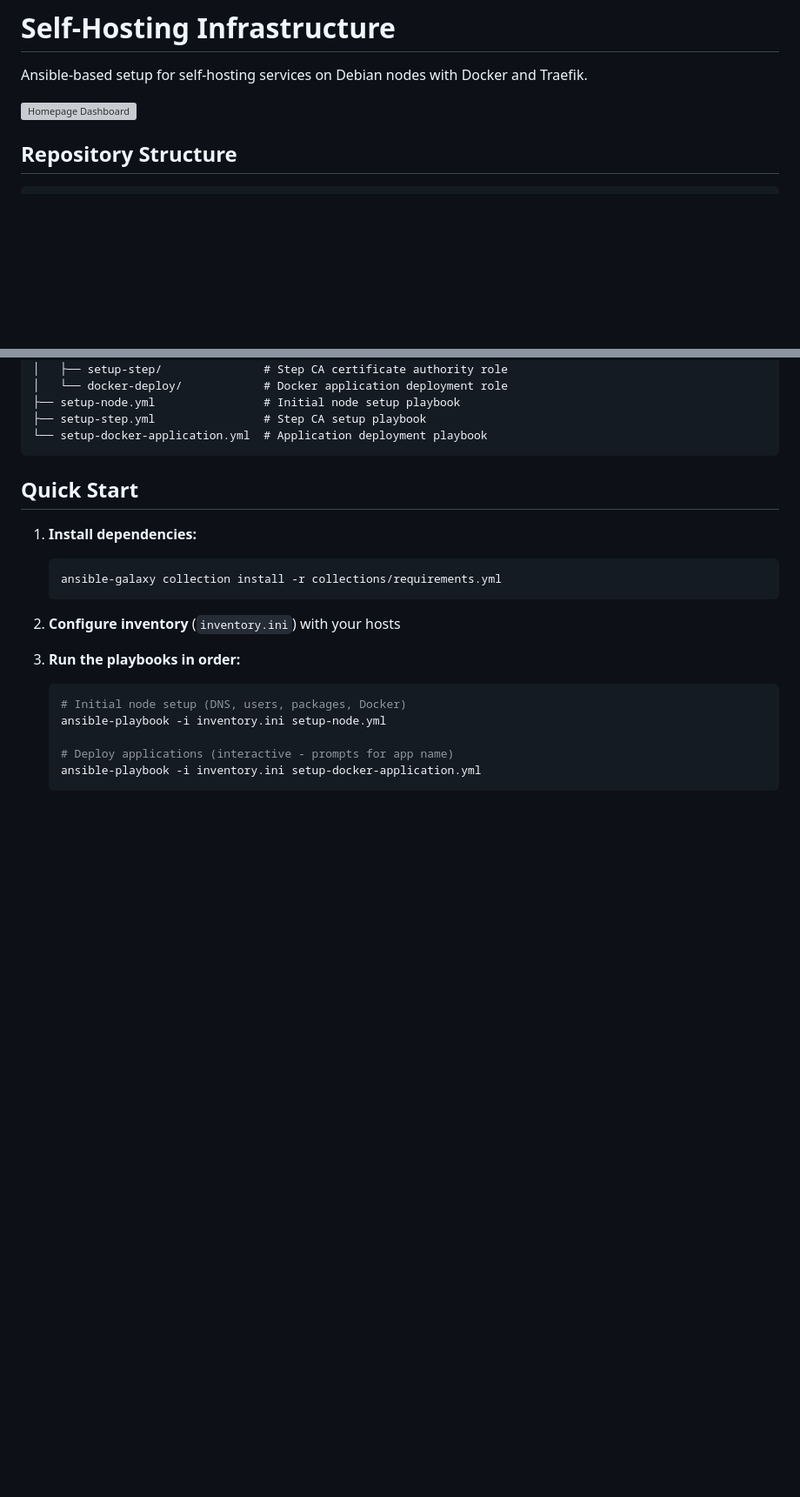
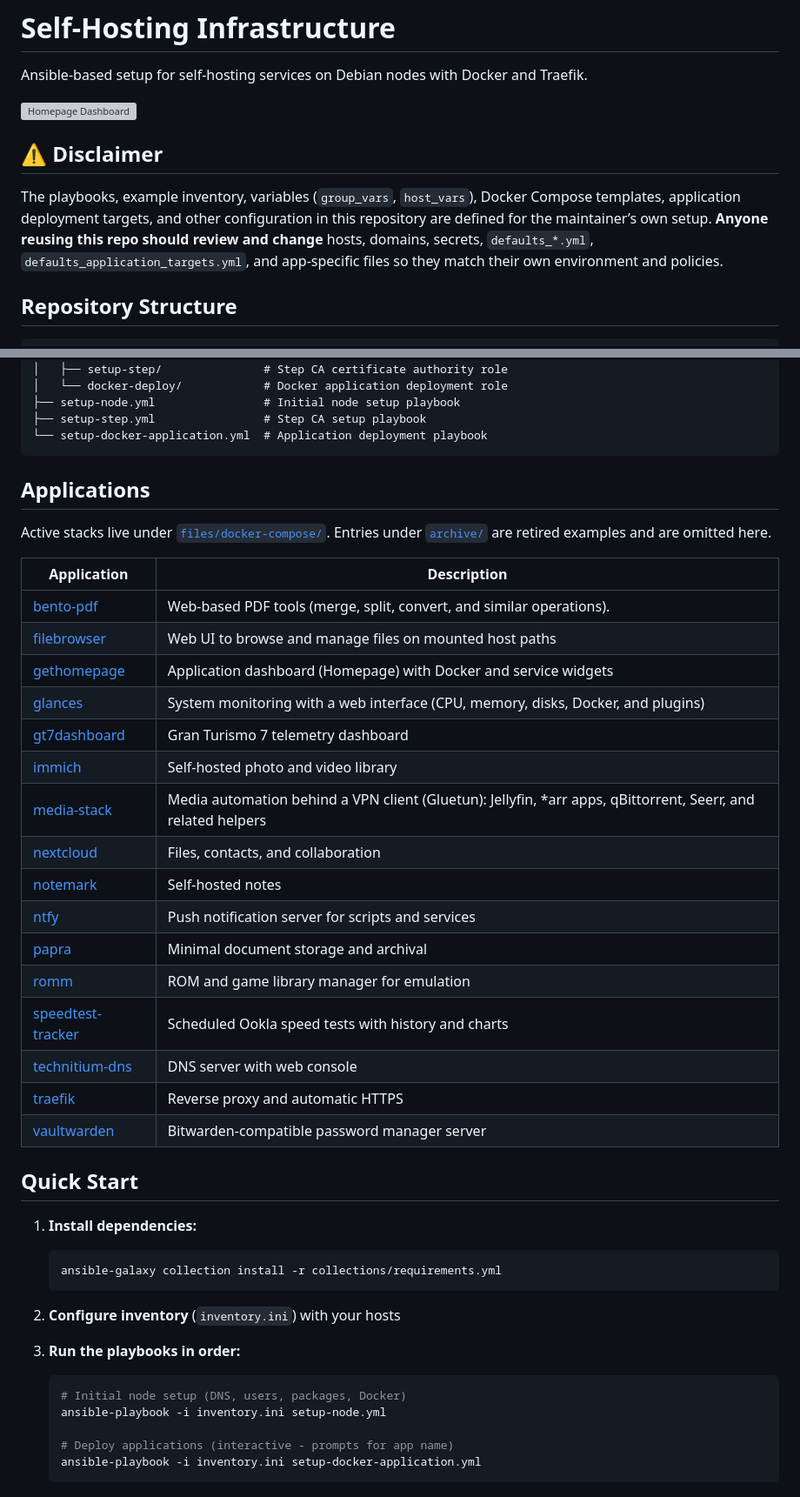
Before and after one commit to scorchmeister13/self-hosting, a Markdown page: README.md, 2 parts joined by grey strips. Shown at 87% size. Rendered like a GitHub page; blank space fills up the shorter version; grey boxes are pictures that could not be loaded.

````diff
--- a/README.md
+++ b/README.md
@@ -3,6 +3,10 @@
 Ansible-based setup for self-hosting services on Debian nodes with Docker and Traefik.
 
 ![Homepage Dashboard](images/homepage-01.png)
+
+## ⚠️ Disclaimer
+
+The playbooks, example inventory, variables (`group_vars`, `host_vars`), Docker Compose templates, application deployment targets, and other configuration in this repository are defined for the maintainer’s own setup. **Anyone reusing this repo should review and change** hosts, domains, secrets, `defaults_*.yml`, `defaults_application_targets.yml`, and app-specific files so they match their own environment and policies.
 
 ## Repository Structure
 
@@ -26,6 +30,29 @@ Ansible-based setup for self-hosting services on Debian nodes with Docker and Tr
 ├── setup-step.yml                # Step CA setup playbook
 └── setup-docker-application.yml  # Application deployment playbook
 ```
+
+## Applications
+
+Active stacks live under [`files/docker-compose/`](files/docker-compose/). Entries under [`archive/`](files/docker-compose/archive/) are retired examples and are omitted here.
+
+| Application | Description |
+|-------------|-------------|
+| [bento-pdf](files/docker-compose/bento-pdf/docker-compose.yaml) | Web-based PDF tools (merge, split, convert, and similar operations). |
+| [filebrowser](files/docker-compose/filebrowser/docker-compose.yaml) | Web UI to browse and manage files on mounted host paths |
+| [gethomepage](files/docker-compose/gethomepage/docker-compose.yaml) | Application dashboard (Homepage) with Docker and service widgets |
+| [glances](files/docker-compose/glances/docker-compose.yaml) | System monitoring with a web interface (CPU, memory, disks, Docker, and plugins) |
+| [gt7dashboard](files/docker-compose/gt7dashboard/docker-compose.yaml) | Gran Turismo 7 telemetry dashboard |
+| [immich](files/docker-compose/immich/docker-compose.yaml) | Self-hosted photo and video library |
+| [media-stack](files/docker-compose/media-stack/docker-compose.yaml) | Media automation behind a VPN client (Gluetun): Jellyfin, *arr apps, qBittorrent, Seerr, and related helpers |
+| [nextcloud](files/docker-compose/nextcloud/docker-compose.yaml) | Files, contacts, and collaboration |
+| [notemark](files/docker-compose/notemark/docker-compose.yaml) | Self-hosted notes |
+| [ntfy](files/docker-compose/ntfy/docker-compose.yaml) | Push notification server for scripts and services |
+| [papra](files/docker-compose/papra/docker-compose.yaml) | Minimal document storage and archival |
+| [romm](files/docker-compose/romm/docker-compose.yaml) | ROM and game library manager for emulation |
+| [speedtest-tracker](files/docker-compose/speedtest-tracker/docker-compose.yaml) | Scheduled Ookla speed tests with history and charts |
+| [technitium-dns](files/docker-compose/technitium-dns/docker-compose.yaml) | DNS server with web console |
+| [traefik](files/docker-compose/traefik/docker-compose.yaml) | Reverse proxy and automatic HTTPS |
+| [vaultwarden](files/docker-compose/vaultwarden/docker-compose.yaml) | Bitwarden-compatible password manager server |
 
 ## Quick Start
 
````
